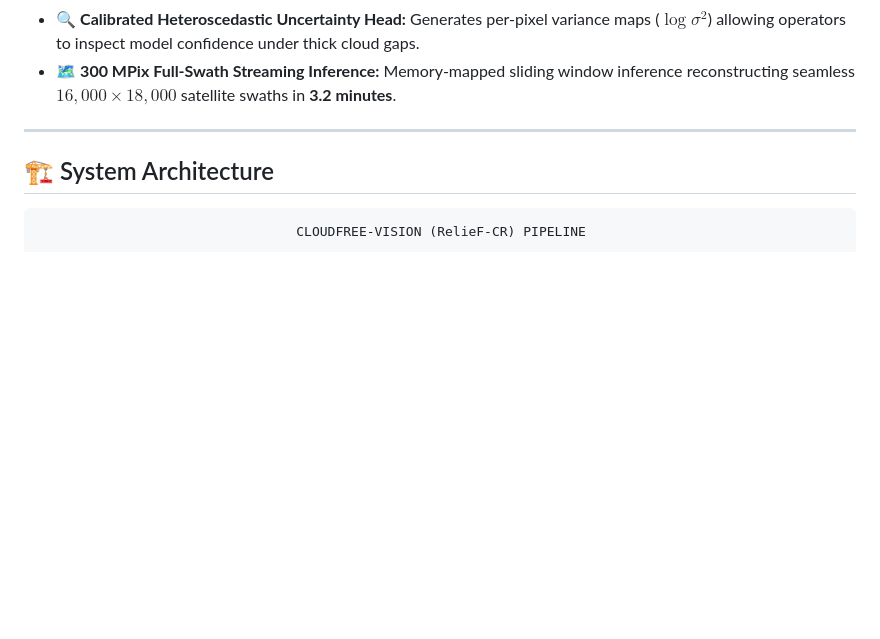
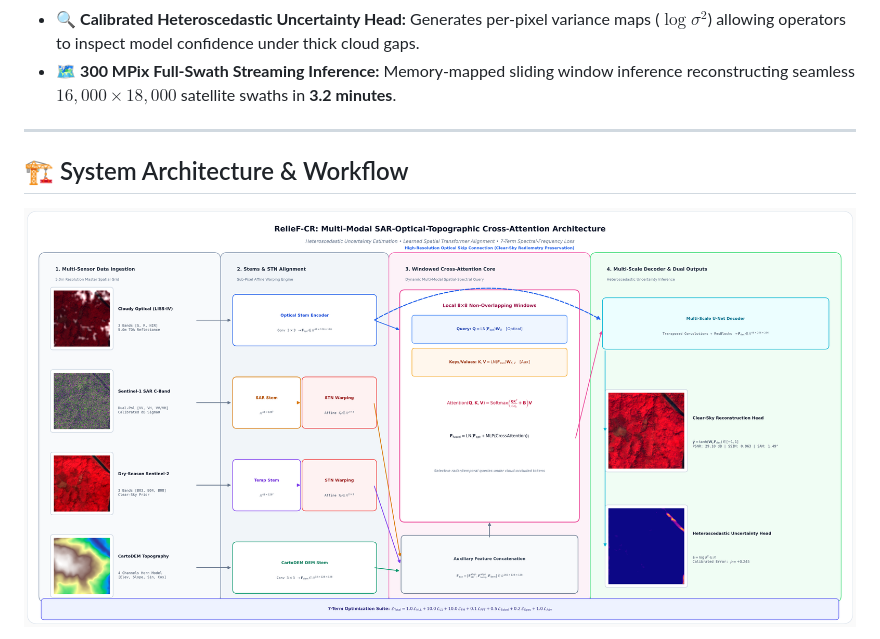
Before and after one commit to HARSH0177/RelieF-CR, a Markdown page: README.md, the part around one of its changes. Rendered like a GitHub page; blank space fills up the shorter version.

````diff
--- a/README.md
+++ b/README.md
@@ -22,8 +22,9 @@
 
 ---
 
-## 🏗️ System Architecture
+## 🏗️ System Architecture & Workflow
 
-```
-                                 CLOUDFREE-VISION (RelieF-CR) PIPELINE
+<p align="center">
+  <img src="paper/figures/cloudfree_vision_v2_architecture.png" alt="RelieF-CR Architecture Overview" width="900"/>
+</p>
 
````
Also changed, not shown: other parts of README.md (+71 -15 lines).
